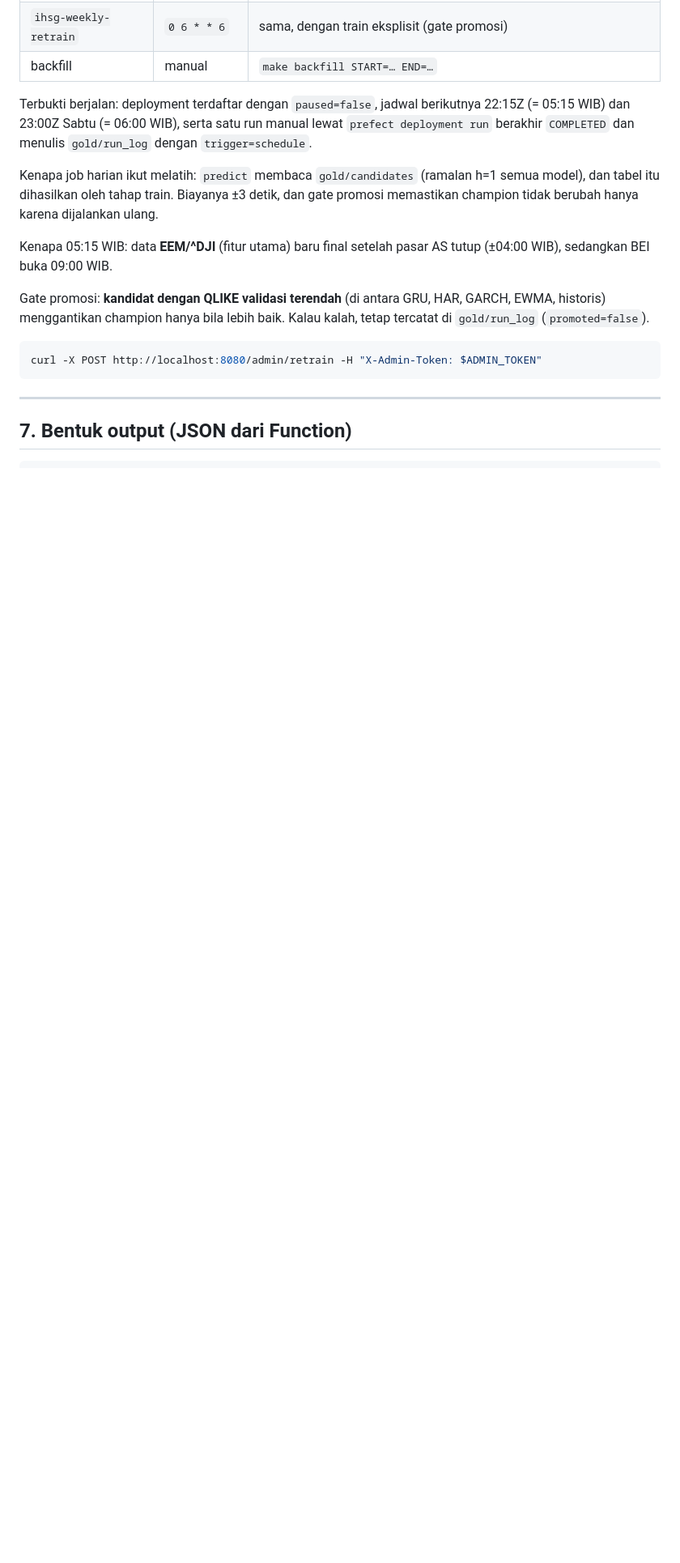
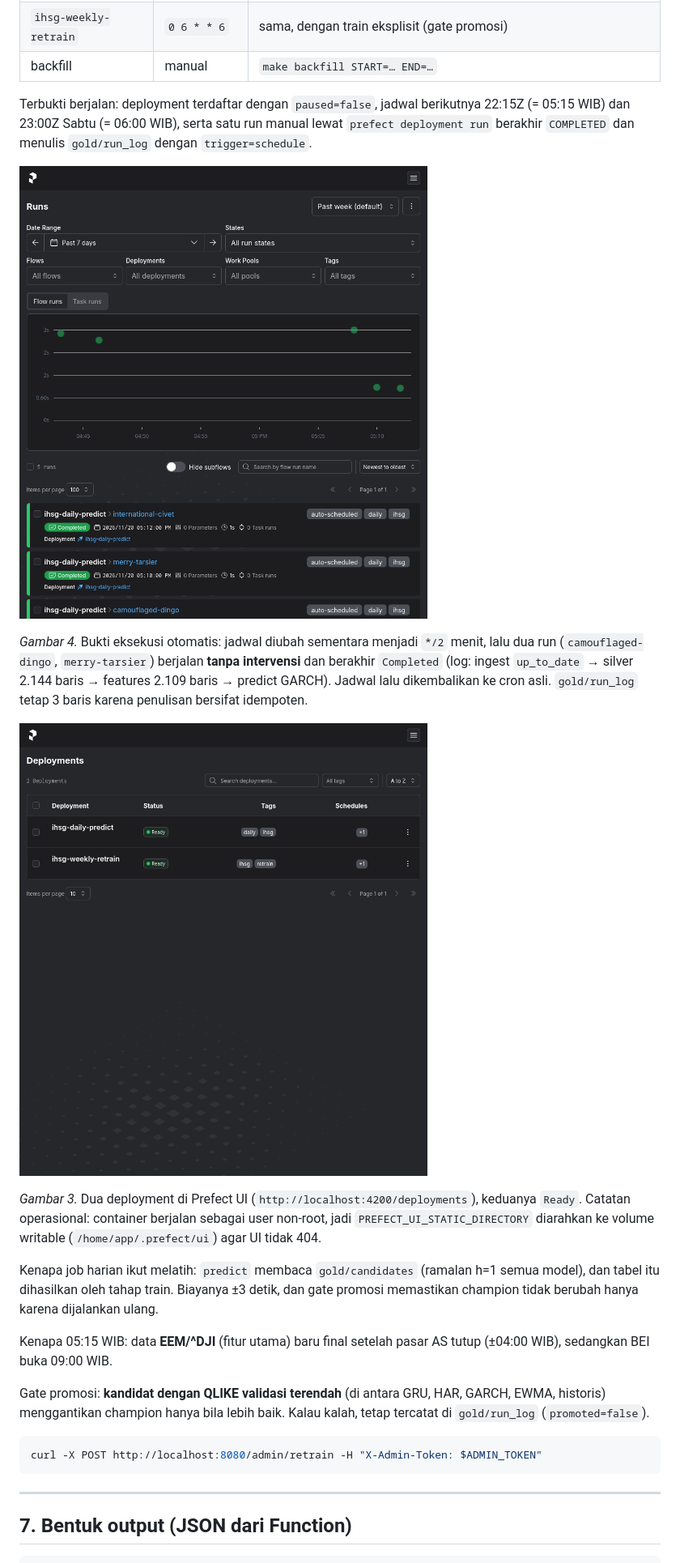
Before and after one commit to ilydien/CloudTech, a Markdown page: README.md, the part around the change. Shown at 81% size. Rendered like a GitHub page; pictures changed too: docs/prefect-deployments.png (added), docs/prefect-runs-auto.png (added); blank space fills up the shorter version.

Commit message:
docs(prefect): UI evidence + fix static dir for non-root user

```diff
--- a/README.md
+++ b/README.md
@@ -225,6 +225,21 @@ Terbukti berjalan: deployment terdaftar dengan `paused=false`, jadwal berikutnya
 lewat `prefect deployment run` berakhir `COMPLETED` dan menulis
 `gold/run_log` dengan `trigger=schedule`.
 
+![Prefect runs otomatis](docs/prefect-runs-auto.png)
+
+*Gambar 4.* Bukti eksekusi otomatis: jadwal diubah sementara menjadi `*/2` menit,
+lalu dua run (`camouflaged-dingo`, `merry-tarsier`) berjalan **tanpa intervensi**
+dan berakhir `Completed` (log: ingest `up_to_date` → silver 2.144 baris →
+features 2.109 baris → predict GARCH). Jadwal lalu dikembalikan ke cron asli.
+`gold/run_log` tetap 3 baris karena penulisan bersifat idempoten.
+
+![Prefect deployments](docs/prefect-deployments.png)
+
+*Gambar 3.* Dua deployment di Prefect UI (`http://localhost:4200/deployments`),
+keduanya `Ready`. Catatan operasional: container berjalan sebagai user non-root,
+jadi `PREFECT_UI_STATIC_DIRECTORY` diarahkan ke volume writable
+(`/home/app/.prefect/ui`) agar UI tidak 404.
+
 Kenapa job harian ikut melatih: `predict` membaca `gold/candidates` (ramalan h=1
 semua model), dan tabel itu dihasilkan oleh tahap train. Biayanya ±3 detik, dan
 gate promosi memastikan champion tidak berubah hanya karena dijalankan ulang.
```
Also changed, not shown: 1 other file.
